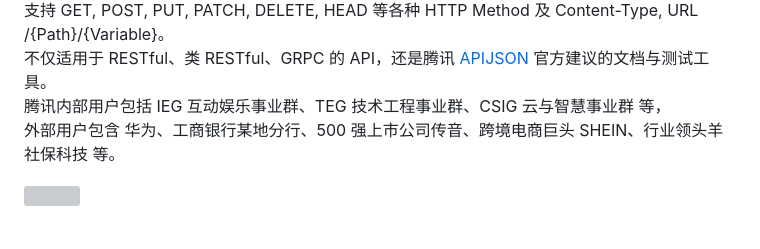
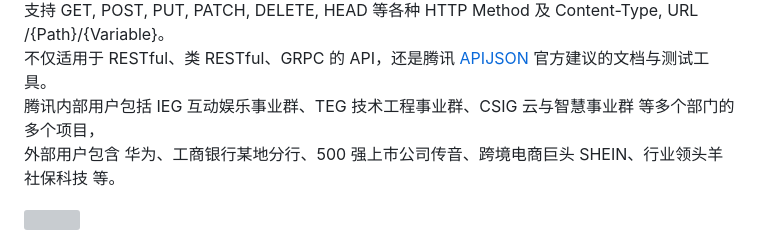
Before and after one commit to TommyLemon/APIAuto, a Markdown page: README.md, the part around the change. Rendered like a GitHub page; grey boxes are pictures that could not be loaded.

```diff
--- a/README.md
+++ b/README.md
@@ -20,7 +20,7 @@
 在常用功能上远超 Postman, Swagger, YApi 等各种 开源、商业 的 API 文档/测试 工具，并能一键导入用例和文档。<br />
 支持 GET, POST, PUT, PATCH, DELETE, HEAD 等各种 HTTP Method 及 Content-Type, URL /{Path}/{Variable}。<br />
 不仅适用于 RESTful、类 RESTful、GRPC 的 API，还是腾讯 [APIJSON](https://github.com/Tencent/APIJSON) 官方建议的文档与测试工具。<br />
-腾讯内部用户包括 IEG 互动娱乐事业群、TEG 技术工程事业群、CSIG 云与智慧事业群 等， <br />
+腾讯内部用户包括 IEG 互动娱乐事业群、TEG 技术工程事业群、CSIG 云与智慧事业群 等多个部门的多个项目， <br />
 外部用户包含 华为、工商银行某地分行、500 强上市公司传音、跨境电商巨头 SHEIN、行业领头羊社保科技 等。
 
 ![](https://user-images.githubusercontent.com/5738175/145665502-94231804-5ea8-4784-b30d-d5558aad0f8d.jpeg)
```
